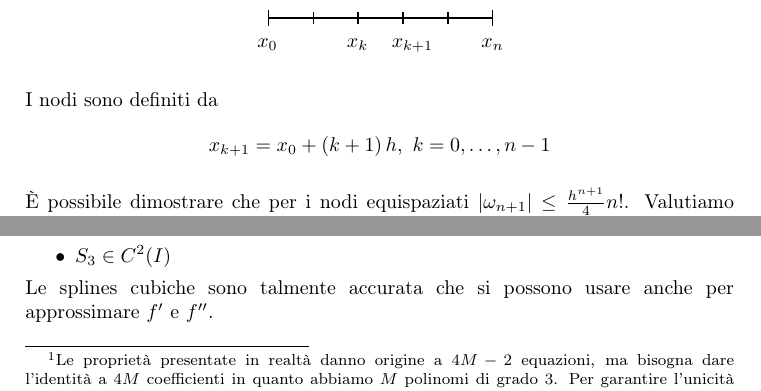
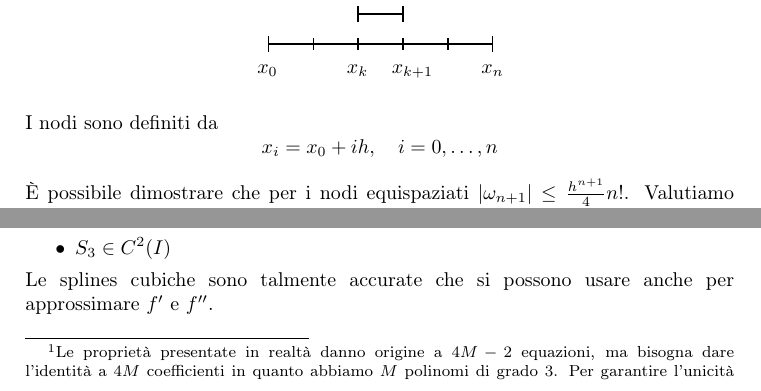
Before and after one commit to fubinitonelli/matematica-numerica, a LaTeX thesis (main.tex, which reads capitoli/04-approssimazione-funzioni-dati.tex): two parts of pages 76 and 80 of 178, joined at a grey line, cut so that both start at the same text. Compiled offline with pdfLaTeX.

Commit message:
Typos & minor improvements al commit precedente

```diff
--- a/capitoli/04-approssimazione-funzioni-dati.tex
+++ b/capitoli/04-approssimazione-funzioni-dati.tex
@@ -417,7 +417,7 @@ Ipotizziamo di approssimare la funzione nell'intervallo $I=[x_0,x_n]$ usando $n+
 
 I nodi sono definiti da
 \begin{equation*}
-    x_{k+1}=x_0+(k+1)\,h,\ k=0,\dots,n-1
+    x_{i}=x_0+ih,\quad i=0,\dots,n
 \end{equation*}
 
 È possibile dimostrare che per i nodi equispaziati $|\omega_{n+1}|\le \frac{h^{n+1}} 4 n!$. Valutiamo quindi l'errore massimo nell'intervallo $I$:
@@ -646,7 +646,7 @@ Le proprietà presentate in realtà danno origine a $4M-2$ equazioni, ma bisogna
     \item $S_3\in C^2(I)$
 \end{itemize}
 
-Le splines cubiche sono talmente accurata che si possono usare anche per approssimare $f'$ e $f''$.
+Le splines cubiche sono talmente accurate che si possono usare anche per approssimare $f'$ e $f''$.
 \begin{theorem}
 Sia $f$ sufficientemente regolare e sia $S_3(x)$ la sua spline cubica interpolatoria. Allora per $q=0,1,2$:
 \begin{equation*}
```
Also changed, not shown: capitoli/04-approssimazione-funzioni-dati.tex (2 more changed lines).
